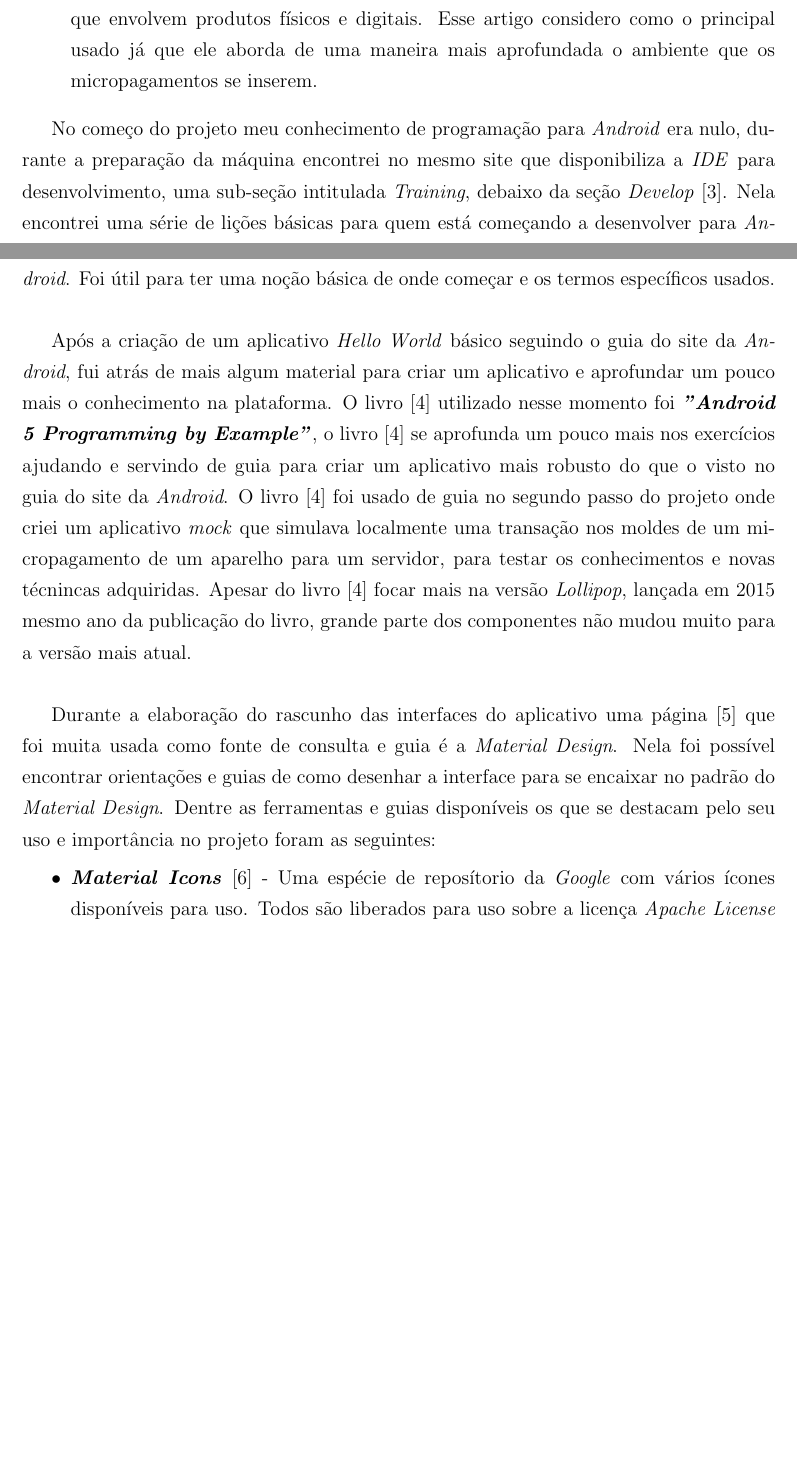
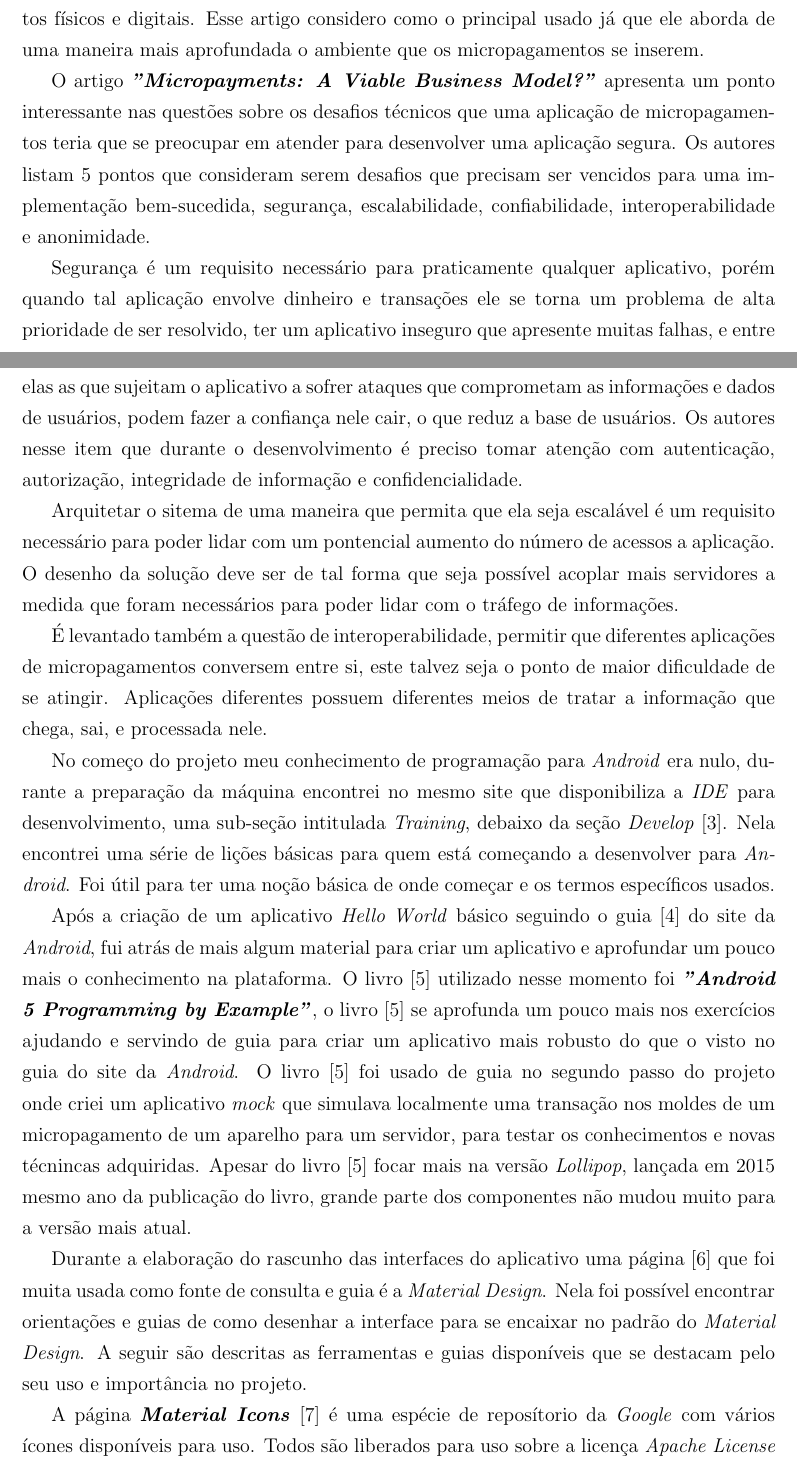
Before and after one commit to brunoshimada/tcc_relatorio, a LaTeX paper (report.tex): two parts of pages 11 and 12 of 28 before the commit and two parts of pages 12 and 13 of 30 after it, joined at a grey line, cut so that both start at the same text, the shorter picture padded with empty space. Compiled offline with pdfLaTeX.

Commit message:
Correções feitas, adicionado itens na revisão

```diff
--- a/report.tex
+++ b/report.tex
@@ -219,17 +223,24 @@ Para entendimento do conceito de micropagamentos foram usadas duas fontes princi
-\item A segunda fonte foi o artigo \textbf{\textit{"Virtual currencies, micropaymentes and the payments systems: a challenge to fiat money and monetary policy?"}} \cite{microp} que discorre n\~ao s\'o sobre o conceito de micropagamentos como tamb\'em aborda o tema das moedas virtuais e relaciona ambos. O artigo foca mais na parte de como os micropagamentos s\~ao mais relevantes no mundo online na compra de itens que eles classificam como microprodutos, fazem uma compara\c{c}\~ao das transa\c{c}\~oes online que envolvem produtos f\'isicos e digitais. Esse artigo considero como o principal usado j\'a que ele aborda de uma maneira mais aprofundada o ambiente que os micropagamentos se inserem.
-\end{itemize}
+A p\'agina do termo \cite{invest} no site da \textit{Investopedia} que deu uma vis\~ao geral sobre o assunto, enfocando primeiro em um resumo simplificado para depois se aprofundar um pouco mais nele. O interessante desse site \'e que a partir do termo \textit{"micropayment"}, ele busca termos relacionados buscando fazer uma trilha de informa\c{c}\~oes para abranger o assunto.
+
+Outra fonte consultada foi o artigo \textbf{\textit{"Virtual currencies, micropaymentes and the payments systems: a challenge to fiat money and monetary policy?"}} \cite{microp} que discorre n\~ao s\'o sobre o conceito de micropagamentos como tamb\'em aborda o tema das moedas virtuais e relaciona ambos. O artigo foca mais na parte de como os micropagamentos s\~ao mais relevantes no mundo online na compra de itens que eles classificam como microprodutos, fazem uma compara\c{c}\~ao das transa\c{c}\~oes online que envolvem produtos f\'isicos e digitais. Esse artigo considero como o principal usado j\'a que ele aborda de uma maneira mais aprofundada o ambiente que os micropagamentos se inserem.
+
+O artigo \textbf{\textit{"Micropayments: A Viable Business Model?"}} apresenta um ponto interessante nas quest\~oes sobre os desafios t\'ecnicos que uma aplica\c{c}\~ao de micropagamentos teria que se preocupar em atender para desenvolver uma aplica\c{c}\~ao segura. Os autores listam 5 pontos que consideram serem desafios que precisam ser vencidos para uma implementa\c{c}\~ao bem-sucedida, seguran\c{c}a, escalabilidade, confiabilidade, interoperabilidade e anonimidade.
+
+Seguran\c{c}a \'e um requisito necess\'ario para praticamente qualquer aplicativo, por\'em quando tal aplica\c{c}\~ao envolve dinheiro e transa\c{c}\~oes ele se torna um problema de alta prioridade de ser resolvido, ter um aplicativo inseguro que apresente muitas falhas, e entre elas as que sujeitam o aplicativo a sofrer ataques que comprometam as informa\c{c}\~oes e dados de usu\'arios, podem fazer a confian\c{c}a nele cair, o que reduz a base de usu\'arios. Os autores nesse item que durante o desenvolvimento \'e preciso tomar aten\c{c}\~ao com autentica\c{c}\~ao, autoriza\c{c}\~ao, integridade de informa\c{c}\~ao e confidencialidade.
+
+Arquitetar o sitema de uma maneira que permita que ela seja escal\'avel \'e um requisito necess\'ario para poder lidar com um pontencial aumento do número de acessos a aplica\c{c}\~ao. O desenho da solu\c{c}\~ao deve ser de tal forma que seja poss\'ivel acoplar mais servidores a medida que foram necess\'arios para poder lidar com o tr\'afego de informa\c{c}\~oes.
+
+É levantado tamb\'em a quest\~ao de interoperabilidade, permitir que diferentes aplica\c{c}\~oes de micropagamentos conversem entre si, este talvez seja o ponto de maior dificuldade de se atingir. Aplica\c{c}\~oes diferentes possuem diferentes meios de tratar a informa\c{c}\~ao que chega, sai, e processada nele.
 
 % link do training para android
 No come\c{c}o do projeto meu conhecimento de programa\c{c}\~ao para \textit{Android} era nulo, durante a prepara\c{c}\~ao da m\'aquina encontrei no mesmo site que disponibiliza a \textit{IDE} para desenvolvimento, uma sub-se\c{c}\~ao intitulada \textit{Training}, debaixo da se\c{c}\~ao \textit{Develop} \cite{anddev}. Nela encontrei uma s\'erie de li\c{c}\~oes b\'asicas para quem est\'a come\c{c}ando a desenvolver para \textit{Android}. Foi \'util para ter uma no\c{c}\~ao b\'asica de onde come\c{c}ar e os termos espec\'ificos usados.
-\newline
 
-Ap\'os a cria\c{c}\~ao de um aplicativo \textit{Hello World} b\'asico seguindo o guia do site da \textit{Android}, fui atr\'as de mais algum material para criar um aplicativo e aprofundar um pouco mais o conhecimento na plataforma. O livro \cite{andppe} utilizado nesse momento foi \textbf{\textit{"Android 5 Programming by Example"}}, o livro \cite{andppe} se aprofunda um pouco mais nos exerc\'icios ajudando e servindo de guia para criar um aplicativo mais robusto do que o visto no guia do site da \textit{Android}. O livro \cite{andppe} foi usado de guia no segundo passo do projeto onde criei um aplicativo \textit{mock} que simulava localmente uma transa\c{c}\~ao nos moldes de um micropagamento de um aparelho para um servidor, para testar os conhecimentos e novas t\'ecnincas adquiridas. Apesar do livro \cite{andppe} focar mais na vers\~ao \textit{Lollipop}, lan\c{c}ada em 2015 mesmo ano da publica\c{c}\~ao do livro, grande parte dos componentes n\~ao mudou muito para a vers\~ao mais atual.
-\newline
+Ap\'os a cria\c{c}\~ao de um aplicativo \textit{Hello World} b\'asico seguindo o guia \cite{androidhw} do site da \textit{Android}, fui atr\'as de mais algum material para criar um aplicativo e aprofundar um pouco mais o conhecimento na plataforma. O livro \cite{andppe} utilizado nesse momento foi \textbf{\textit{"Android 5 Programming by Example"}}, o livro \cite{andppe} se aprofunda um pouco mais nos exerc\'icios ajudando e servindo de guia para criar um aplicativo mais robusto do que o visto no guia do site da \textit{Android}. O livro \cite{andppe} foi usado de guia no segundo passo do projeto onde criei um aplicativo \textit{mock} que simulava localmente uma transa\c{c}\~ao nos moldes de um micropagamento de um aparelho para um servidor, para testar os conhecimentos e novas t\'ecnincas adquiridas. Apesar do livro \cite{andppe} focar mais na vers\~ao \textit{Lollipop}, lan\c{c}ada em 2015 mesmo ano da publica\c{c}\~ao do livro, grande parte dos componentes n\~ao mudou muito para a vers\~ao mais atual.
 
 
-Durante a elabora\c{c}\~ao do rascunho das interfaces do aplicativo uma p\'agina \cite{material} que foi muita usada como fonte de consulta e guia \'e a \textit{Material Design}. Nela foi poss\'ivel encontrar orienta\c{c}\~oes e guias de como desenhar a interface para se encaixar no padr\~ao do \textit{Material Design}. Dentre as ferramentas e guias dispon\'iveis os que se destacam pelo seu uso e importância no projeto foram as seguintes:
-\begin{itemize}
-	\item \textbf{\textit{Material Icons}} \cite{materialicon} - Uma esp\'ecie de repos\'itorio da \textit{Google} com v\'arios \'icones dispon\'iveis para uso. Todos s\~ao liberados para uso sobre a licen\c{c}a \textit{Apache License Version 2.0}. Os \'icones s\~ao desenhados de maneira simples e de f\'acil interpreta\c{c}\~ao, o design deles \'e de uma maneira que quando se olha para o \'icone \'e f\'acil deduzir qual seu significado. Por exemplo o \'icone da figura \ref{icon_pay} que foi usado para simbolizar a a\c{c}\~ao de pagamento:
+Durante a elabora\c{c}\~ao do rascunho das interfaces do aplicativo uma p\'agina \cite{material} que foi muita usada como fonte de consulta e guia \'e a \textit{Material Design}. Nela foi poss\'ivel encontrar orienta\c{c}\~oes e guias de como desenhar a interface para se encaixar no padr\~ao do \textit{Material Design}. A seguir s\~ao descritas as ferramentas e guias dispon\'iveis que se destacam pelo seu uso e importância no projeto.
+
+A p\'agina \textbf{\textit{Material Icons}} \cite{materialicon} \'e uma esp\'ecie de repos\'itorio da \textit{Google} com v\'arios \'icones dispon\'iveis para uso. Todos s\~ao liberados para uso sobre a licen\c{c}a \textit{Apache License Version 2.0}. Os \'icones s\~ao desenhados de maneira simples e de f\'acil interpreta\c{c}\~ao, o design deles \'e de uma maneira que quando se olha para o \'icone \'e f\'acil deduzir qual seu significado. Por exemplo o \'icone da figura \ref{icon_pay} que foi usado para simbolizar a a\c{c}\~ao de pagamento:
 	% (inserir \'icone do pagamento)
 	\begin{figure}[h]
 		\centering
```
Also changed, not shown: report.pdf, report.tex (30 more changed lines), 6 other files.
